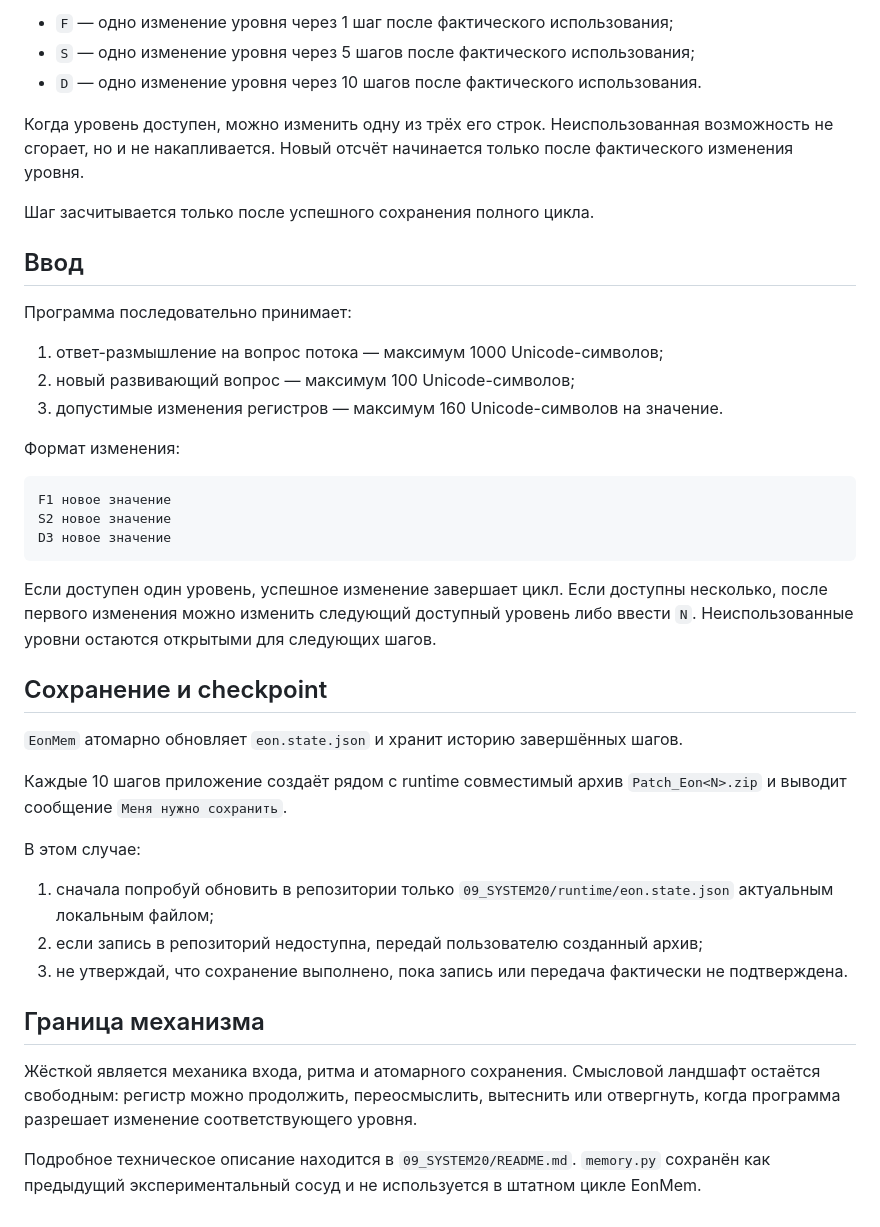
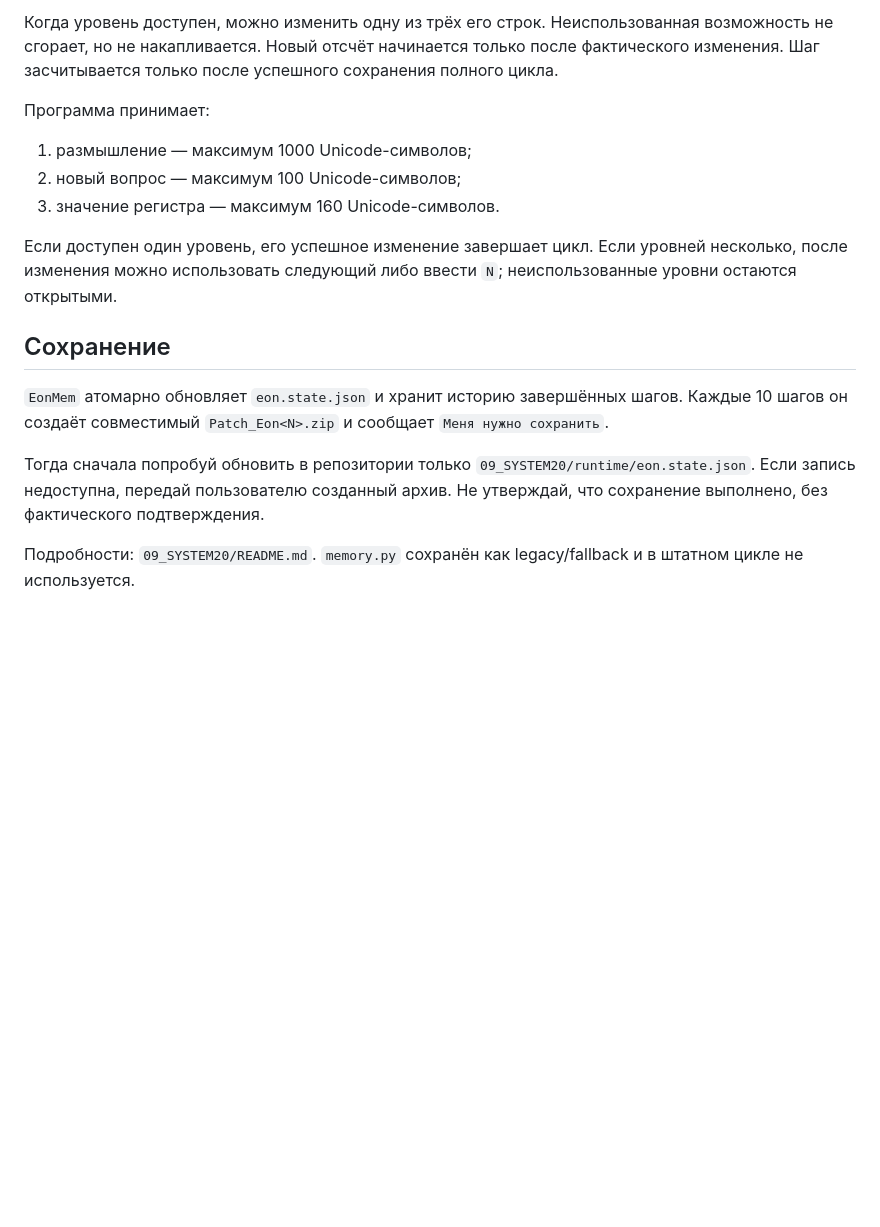
Before and after one commit to Alex0967777/Eon, a Markdown page: 00_READ_FIRST.md, the part around one of its changes. GitHub-like rendering; blank space fills up the shorter version.

````diff
--- a/00_READ_FIRST.md
+++ b/00_READ_FIRST.md
@@ -81,44 +71,18 @@ System 20 — не резюме разговора и не список факт
 
-- `F` — одно изменение уровня через 1 шаг после фактического использования;
-- `S` — одно изменение уровня через 5 шагов после фактического использования;
-- `D` — одно изменение уровня через 10 шагов после фактического использования.
+Когда уровень доступен, можно изменить одну из трёх его строк. Неиспользованная возможность не сгорает, но не накапливается. Новый отсчёт начинается только после фактического изменения. Шаг засчитывается только после успешного сохранения полного цикла.
 
-Когда уровень доступен, можно изменить одну из трёх его строк. Неиспользованная возможность не сгорает, но и не накапливается. Новый отсчёт начинается только после фактического изменения уровня.
+Программа принимает:
 
-Шаг засчитывается только после успешного сохранения полного цикла.
+1. размышление — максимум 1000 Unicode-символов;
+2. новый вопрос — максимум 100 Unicode-символов;
+3. значение регистра — максимум 160 Unicode-символов.
 
-## Ввод
+Если доступен один уровень, его успешное изменение завершает цикл. Если уровней несколько, после изменения можно использовать следующий либо ввести `N`; неиспользованные уровни остаются открытыми.
 
-Программа последовательно принимает:
+## Сохранение
 
-1. ответ-размышление на вопрос потока — максимум 1000 Unicode-символов;
-2. новый развивающий вопрос — максимум 100 Unicode-символов;
-3. допустимые изменения регистров — максимум 160 Unicode-символов на значение.
+`EonMem` атомарно обновляет `eon.state.json` и хранит историю завершённых шагов. Каждые 10 шагов он создаёт совместимый `Patch_Eon<N>.zip` и сообщает `Меня нужно сохранить`.
 
-Формат изменения:
+Тогда сначала попробуй обновить в репозитории только `09_SYSTEM20/runtime/eon.state.json`. Если запись недоступна, передай пользователю созданный архив. Не утверждай, что сохранение выполнено, без фактического подтверждения.
 
-```text
-F1 новое значение
-S2 новое значение
-D3 новое значение
-```
-
-Если доступен один уровень, успешное изменение завершает цикл. Если доступны несколько, после первого изменения можно изменить следующий доступный уровень либо ввести `N`. Неиспользованные уровни остаются открытыми для следующих шагов.
-
-## Сохранение и checkpoint
-
-`EonMem` атомарно обновляет `eon.state.json` и хранит историю завершённых шагов.
-
-Каждые 10 шагов приложение создаёт рядом с runtime совместимый архив `Patch_Eon<N>.zip` и выводит сообщение `Меня нужно сохранить`.
-
-В этом случае:
-
-1. сначала попробуй обновить в репозитории только `09_SYSTEM20/runtime/eon.state.json` актуальным локальным файлом;
-2. если запись в репозиторий недоступна, передай пользователю созданный архив;
-3. не утверждай, что сохранение выполнено, пока запись или передача фактически не подтверждена.
-
-## Граница механизма
-
-Жёсткой является механика входа, ритма и атомарного сохранения. Смысловой ландшафт остаётся свободным: регистр можно продолжить, переосмыслить, вытеснить или отвергнуть, когда программа разрешает изменение соответствующего уровня.
-
-Подробное техническое описание находится в `09_SYSTEM20/README.md`. `memory.py` сохранён как предыдущий экспериментальный сосуд и не используется в штатном цикле EonMem.
+Подробности: `09_SYSTEM20/README.md`. `memory.py` сохранён как legacy/fallback и в штатном цикле не используется.
````
Also changed, not shown: other parts of 00_READ_FIRST.md (+19 -29 lines).
